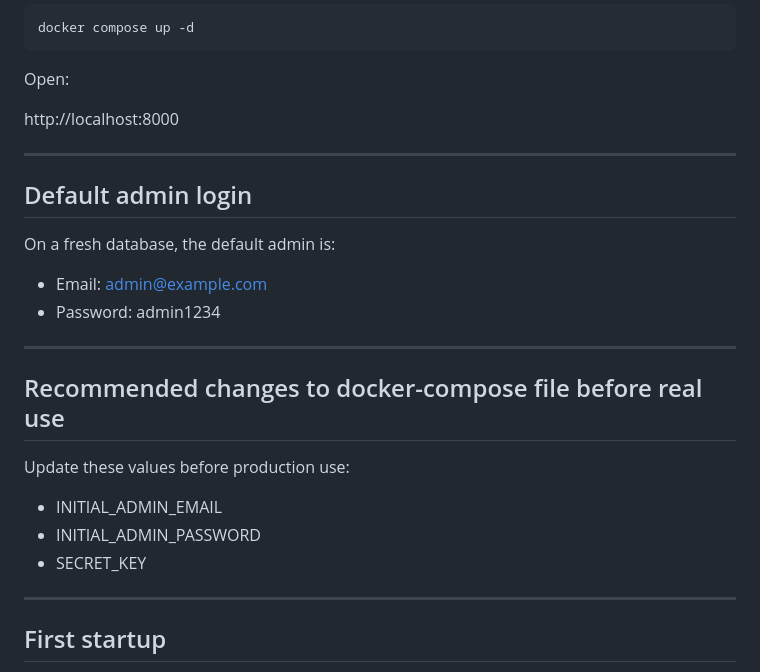
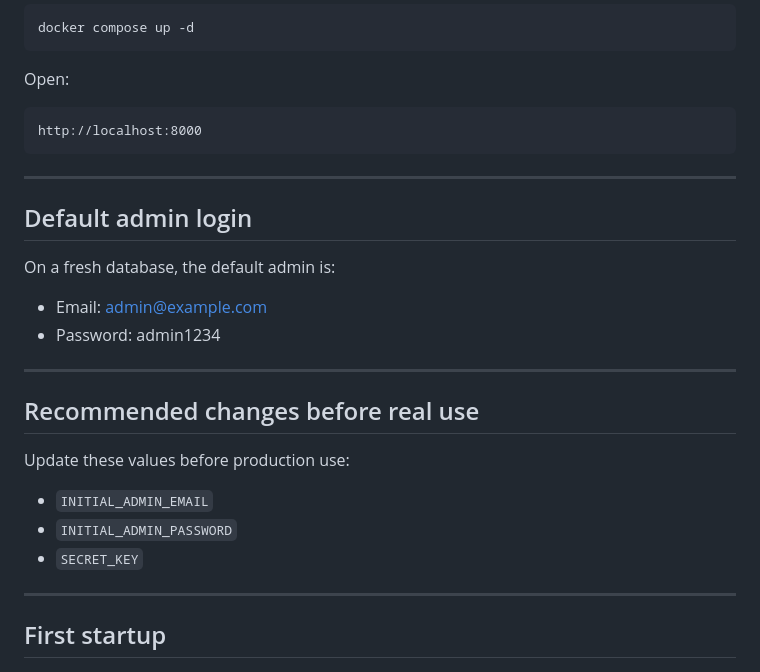
Before and after one commit to Nicxx2/homeflow-task-manager, a Markdown page: README.md, the part around one of its changes. GitHub-like rendering.

````diff
--- a/README.md
+++ b/README.md
@@ -165,7 +239,9 @@ docker compose up -d
 
 Open:
 
+```text
 http://localhost:8000
+```
 
 ---
 
@@ -178,13 +254,13 @@ On a fresh database, the default admin is:
 
 ---
 
-## Recommended changes to docker-compose file before real use
+## Recommended changes before real use
 
 Update these values before production use:
 
-- INITIAL_ADMIN_EMAIL
-- INITIAL_ADMIN_PASSWORD
-- SECRET_KEY
+- `INITIAL_ADMIN_EMAIL`
+- `INITIAL_ADMIN_PASSWORD`
+- `SECRET_KEY`
 
 ---
 
````
Also changed, not shown: other parts of README.md (+93 -15 lines).
